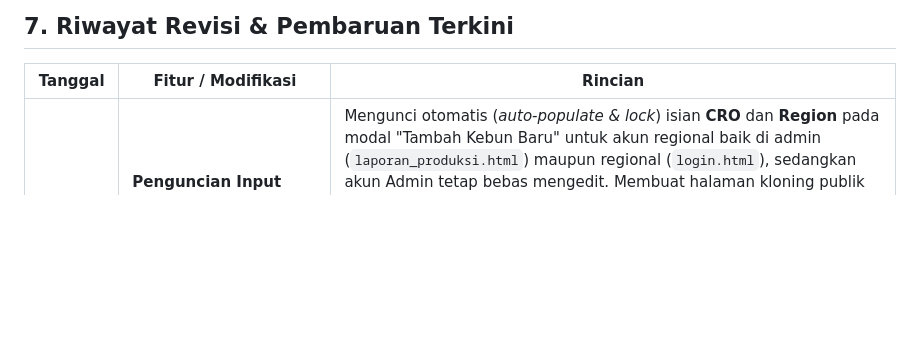
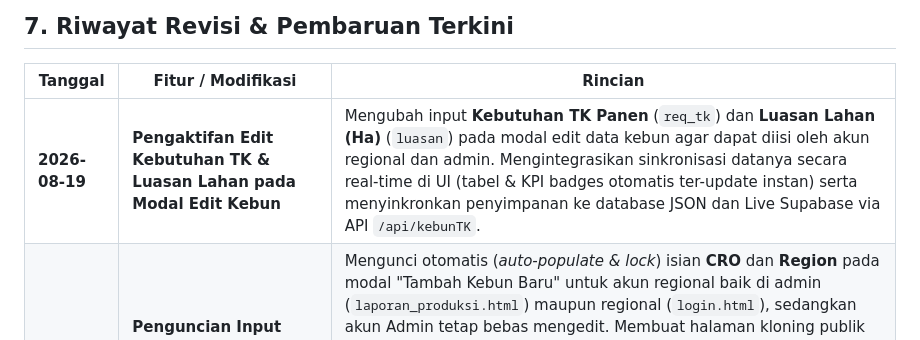
Before and after one commit to adminagripam-oss/AGRIPAM, a Markdown page: prd.md, the part around the change. Rendered like a GitHub page; blank space fills up the shorter version.

Commit message:
docs: update prd.md revision history for Kebutuhan TK and Luasan Lahan edit features

```diff
--- a/prd.md
+++ b/prd.md
@@ -217,6 +217,7 @@ graph TD
 
 | Tanggal | Fitur / Modifikasi | Rincian |
 |---|---|---|
+| **2026-08-19** | **Pengaktifan Edit Kebutuhan TK & Luasan Lahan pada Modal Edit Kebun** | Mengubah input **Kebutuhan TK Panen** (`req_tk`) dan **Luasan Lahan (Ha)** (`luasan`) pada modal edit data kebun agar dapat diisi oleh akun regional dan admin. Mengintegrasikan sinkronisasi datanya secara real-time di UI (tabel & KPI badges otomatis ter-update instan) serta menyinkronkan penyimpanan ke database JSON dan Live Supabase via API `/api/kebunTK`. |
 | **2026-08-19** | **Penguncian Input Modal, Halaman Kloning Publik & Koreksi Grahadura** | Mengunci otomatis (*auto-populate & lock*) isian **CRO** dan **Region** pada modal "Tambah Kebun Baru" untuk akun regional baik di admin (`laporan_produksi.html`) maupun regional (`login.html`), sedangkan akun Admin tetap bebas mengedit. Membuat halaman kloning publik [rekap_tk_panen.html](file:///d:/AGRINAS%20PALMA%20NUSANTARA/AGRIPAM/rekap_tk_panen.html) untuk bot screenshot tanpa login yang mendukung *Fit to Screen*, *Fit to Paper* (print styling khusus A4), dan default *Light Mode* (warna latar terang). Memperbarui luasan kebun **Grahadura Leidongprim/Bakrie Group** (ID: 801) dari `0` menjadi `3260.34` ha di skrip python generator, database lokal JSON, dan live Supabase. |
 | **2026-08-18** | **Pembaruan Cut-Off KPI Agustus & Penambahan Target September** | Memperbarui bulan cut-off ringkasan KPI dan data ketersediaan default menjadi **Agustus** (`tk_agustus`). Menambahkan kolom target **September** pada grup header "Rencana Pemenuhan TK Panen" di dashboard regional (`login.html`) dan admin (`laporan_produksi.html`). Menyediakan input Rencana September di modal edit data kebun dan menyinkronkan penyimpanannya ke database lokal dan Supabase. Memperbarui ekspor Excel admin agar menyertakan kolom September. |
 | **2026-08-18** | **Penambahan 78 Kebun & Fitur Input Ketersediaan Agustus** | Menambahkan 78 kebun baru (bebas duplikasi nama) dari file tambahan excel ke database Supabase dan file fallback lokal [data_kebun_tk.json](file:///d:/AGRINAS PALMA NUSANTARA/AGRIPAM/data_kebun_tk.json) dengan ID berlanjut dari 801 s/d 878. Memperbarui script parser [parse_and_update_all_tk_data.py](file:///d:/AGRINAS%20PALMA%20NUSANTARA/AGRIPAM/parse_and_update_all_tk_data.py) untuk kedua file excel. Di sisi UI (`login.html` & `laporan_produksi.html`), menambahkan kolom input **Ketersediaan TK Panen Agustus** pada sheet modal pengeditan kebun beserta sinkronisasi datanya ke server dan database live. |
```
